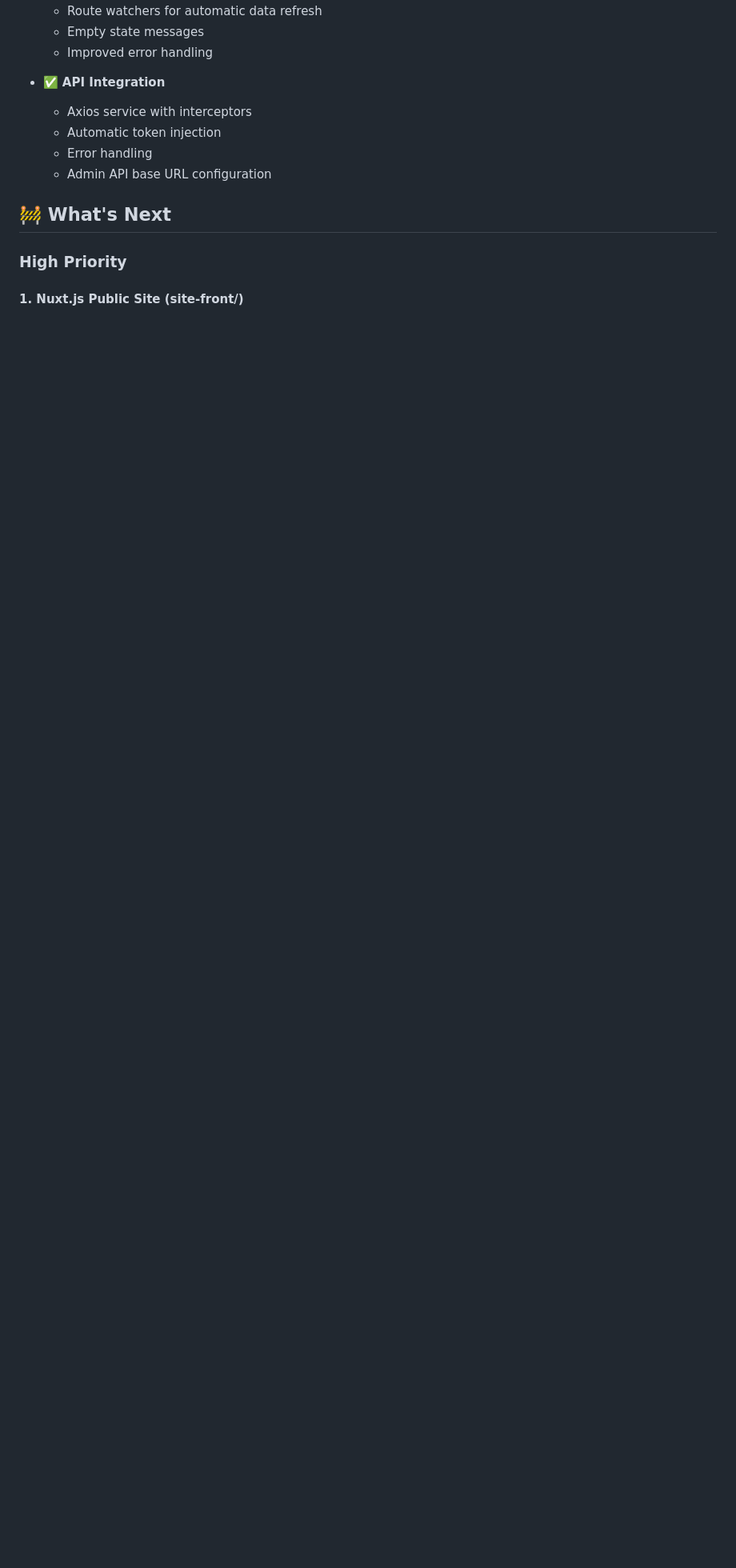
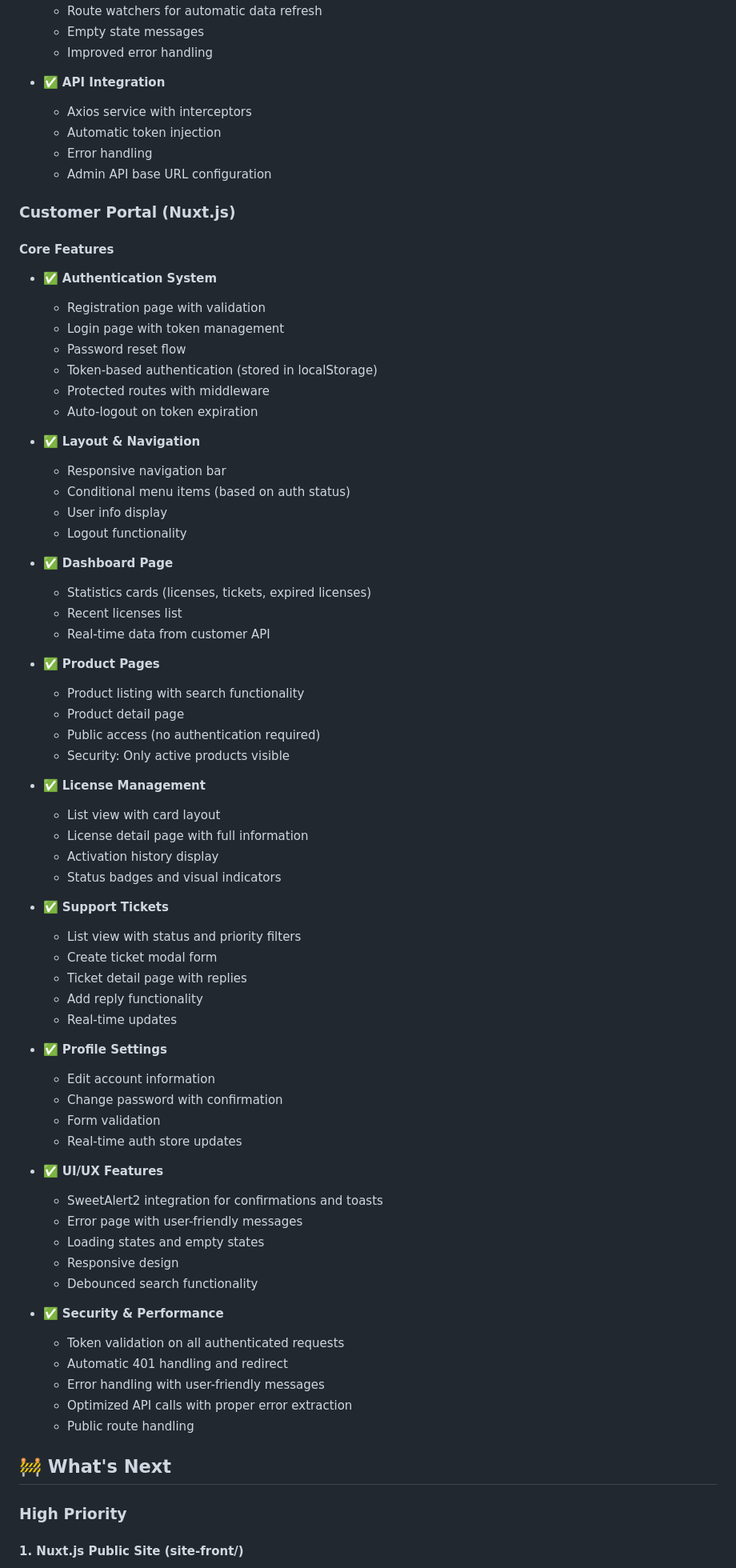
Before and after one commit to MakiOmar/Universal-license-support-platform, a Markdown page: README.md, the part around one of its changes. Shown at 80% size. GitHub-like rendering; blank space fills up the shorter version.

Commit message:
Update README with customer portal completion and add error page

```diff
--- a/README.md
+++ b/README.md
@@ -227,6 +232,67 @@ ulsp/
   - Error handling
   - Admin API base URL configuration
 
+### Customer Portal (Nuxt.js)
+
+#### Core Features
+- ✅ **Authentication System**
+  - Registration page with validation
+  - Login page with token management
+  - Password reset flow
+  - Token-based authentication (stored in localStorage)
+  - Protected routes with middleware
+  - Auto-logout on token expiration
+
+- ✅ **Layout & Navigation**
+  - Responsive navigation bar
+  - Conditional menu items (based on auth status)
+  - User info display
+  - Logout functionality
+
+- ✅ **Dashboard Page**
+  - Statistics cards (licenses, tickets, expired licenses)
+  - Recent licenses list
+  - Real-time data from customer API
+
+- ✅ **Product Pages**
+  - Product listing with search functionality
+  - Product detail page
+  - Public access (no authentication required)
+  - Security: Only active products visible
+
+- ✅ **License Management**
+  - List view with card layout
+  - License detail page with full information
+  - Activation history display
+  - Status badges and visual indicators
+
+- ✅ **Support Tickets**
+  - List view with status and priority filters
+  - Create ticket modal form
+  - Ticket detail page with replies
+  - Add reply functionality
+  - Real-time updates
+
+- ✅ **Profile Settings**
+  - Edit account information
+  - Change password with confirmation
+  - Form validation
+  - Real-time auth store updates
+
+- ✅ **UI/UX Features**
+  - SweetAlert2 integration for confirmations and toasts
+  - Error page with user-friendly messages
+  - Loading states and empty states
+  - Responsive design
+  - Debounced search functionality
+
+- ✅ **Security & Performance**
+  - Token validation on all authenticated requests
+  - Automatic 401 handling and redirect
+  - Error handling with user-friendly messages
+  - Optimized API calls with proper error extraction
+  - Public route handling
+
 ## 🚧 What's Next
 
 ### High Priority
```
Also changed, not shown: other parts of README.md (+35 -28 lines).
